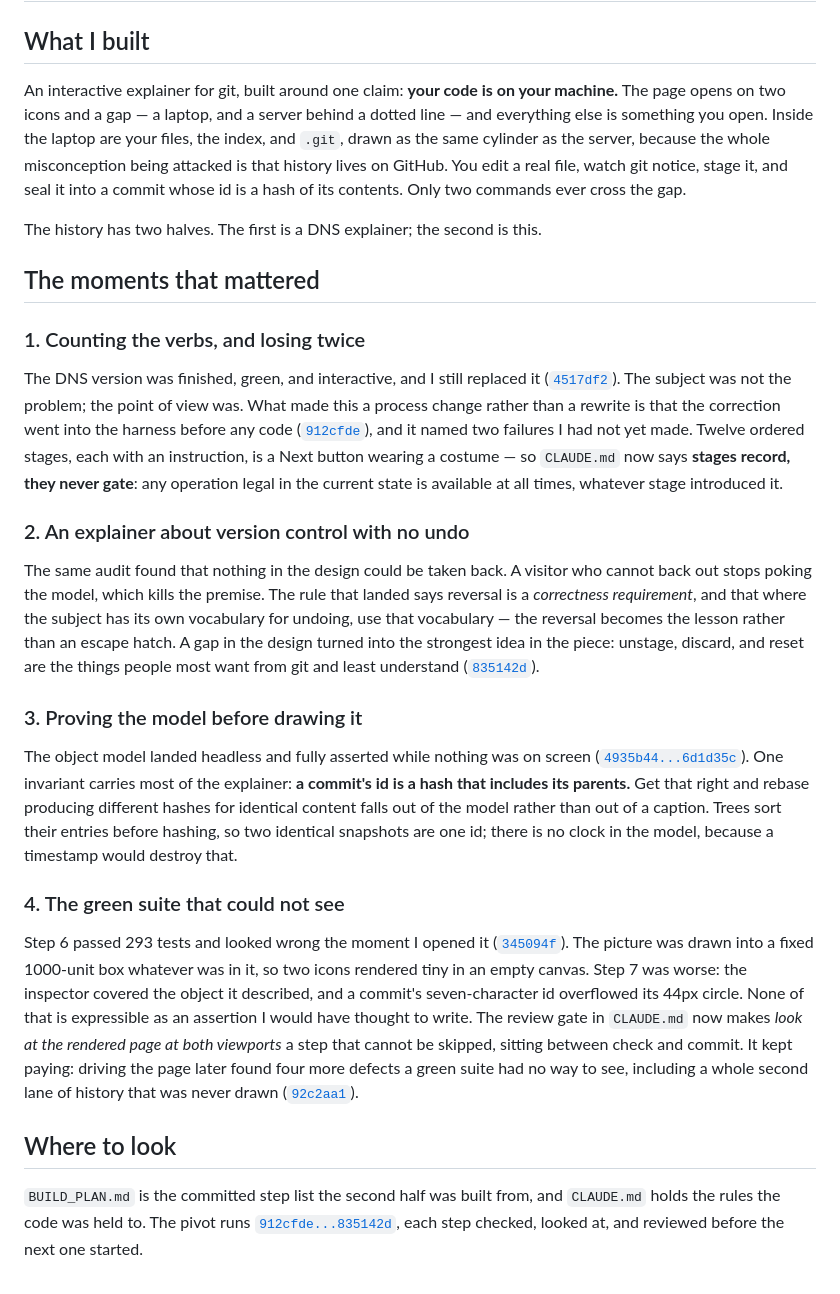
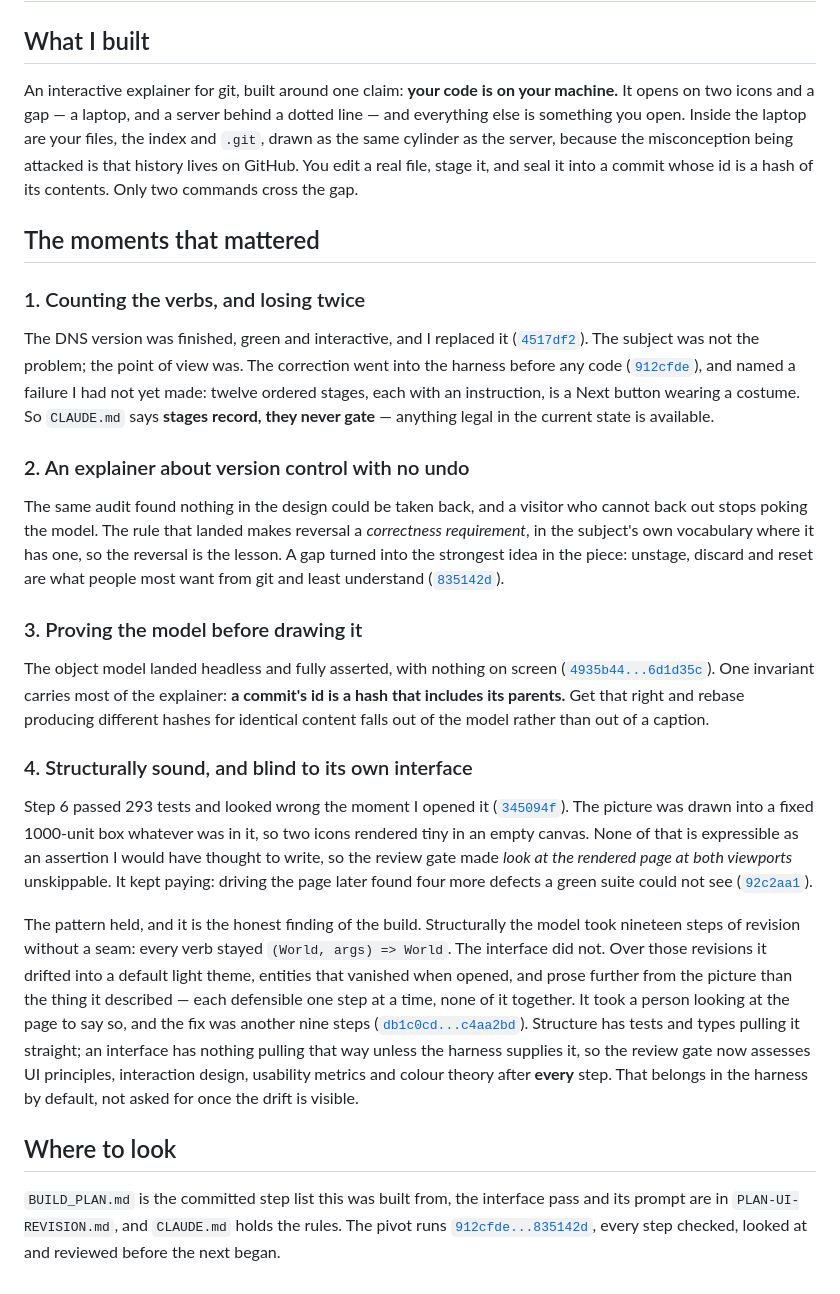
Before and after one commit to comp4020-agentic-coding-studio/comp4020-ass1-drvcarroll, a Markdown page: PROCESS.md, the part around the change. Drawn GitHub-style.

Commit message:
PROCESS.md: what nineteen revisions did to the interface
Moment 4 grows rather than a fifth being added: the green suite that
could not see and the interface that drifted are the same failure at two
scales. Structure took the revisions without a seam; the interface
collected a default palette, entities that vanished when opened, and
prose further from the picture than the thing it described - each
defensible one step at a time and none of it together. Structure has
tests and types pulling it straight and an interface has nothing unless
the harness supplies it, which is why the gate now assesses UI
principles, interaction design, usability metrics and colour theory after
every step. Trimmed elsewhere to hold the 400-600 word budget and the
three-or-four moments the brief asks for.

Steps 20 through 27 checked off in BUILD_PLAN.md.

```diff
--- a/PROCESS.md
+++ b/PROCESS.md
@@ -3,68 +3,72 @@
 ## What I built
 
 An interactive explainer for git, built around one claim: **your code is on your
-machine.** The page opens on two icons and a gap — a laptop, and a server behind
-a dotted line — and everything else is something you open. Inside the laptop are
-your files, the index, and `.git`, drawn as the same cylinder as the server,
-because the whole misconception being attacked is that history lives on GitHub.
-You edit a real file, watch git notice, stage it, and seal it into a commit
-whose id is a hash of its contents. Only two commands ever cross the gap.
-
-The history has two halves. The first is a DNS explainer; the second is this.
+machine.** It opens on two icons and a gap — a laptop, and a server behind a
+dotted line — and everything else is something you open. Inside the laptop are
+your files, the index and `.git`, drawn as the same cylinder as the server,
+because the misconception being attacked is that history lives on GitHub. You
+edit a real file, stage it, and seal it into a commit whose id is a hash of its
+contents. Only two commands cross the gap.
 
 ## The moments that mattered
 
 ### 1. Counting the verbs, and losing twice
 
-The DNS version was finished, green, and interactive, and I still replaced it
+The DNS version was finished, green and interactive, and I replaced it
 ([`4517df2`](https://github.com/comp4020-agentic-coding-studio/comp4020-ass1-drvcarroll/commit/4517df2)).
-The subject was not the problem; the point of view was. What made this a process
-change rather than a rewrite is that the correction went into the harness before
-any code
+The subject was not the problem; the point of view was. The correction went into
+the harness before any code
 ([`912cfde`](https://github.com/comp4020-agentic-coding-studio/comp4020-ass1-drvcarroll/commit/912cfde)),
-and it named two failures I had not yet made. Twelve ordered stages, each with
-an instruction, is a Next button wearing a costume — so `CLAUDE.md` now says
-**stages record, they never gate**: any operation legal in the current state is
-available at all times, whatever stage introduced it.
+and named a failure I had not yet made: twelve ordered stages, each with an
+instruction, is a Next button wearing a costume. So `CLAUDE.md` says **stages
+record, they never gate** — anything legal in the current state is available.
 
 ### 2. An explainer about version control with no undo
 
-The same audit found that nothing in the design could be taken back. A visitor
-who cannot back out stops poking the model, which kills the premise. The rule
-that landed says reversal is a *correctness requirement*, and that where the
-subject has its own vocabulary for undoing, use that vocabulary — the reversal
-becomes the lesson rather than an escape hatch. A gap in the design turned into
-the strongest idea in the piece: unstage, discard, and reset are the things
-people most want from git and least understand
+The same audit found nothing in the design could be taken back, and a visitor
+who cannot back out stops poking the model. The rule that landed makes reversal
+a *correctness requirement*, in the subject's own vocabulary where it has one,
+so the reversal is the lesson. A gap turned into the strongest idea in the
+piece: unstage, discard and reset are what people most want from git and least
+understand
 ([`835142d`](https://github.com/comp4020-agentic-coding-studio/comp4020-ass1-drvcarroll/commit/835142d)).
 
 ### 3. Proving the model before drawing it
 
-The object model landed headless and fully asserted while nothing was on screen
+The object model landed headless and fully asserted, with nothing on screen
 ([`4935b44...6d1d35c`](https://github.com/comp4020-agentic-coding-studio/comp4020-ass1-drvcarroll/compare/4935b44...6d1d35c)).
 One invariant carries most of the explainer: **a commit's id is a hash that
 includes its parents.** Get that right and rebase producing different hashes for
-identical content falls out of the model rather than out of a caption. Trees
-sort their entries before hashing, so two identical snapshots are one id; there
-is no clock in the model, because a timestamp would destroy that.
+identical content falls out of the model rather than out of a caption.
 
-### 4. The green suite that could not see
+### 4. Structurally sound, and blind to its own interface
 
 Step 6 passed 293 tests and looked wrong the moment I opened it
 ([`345094f`](https://github.com/comp4020-agentic-coding-studio/comp4020-ass1-drvcarroll/commit/345094f)).
 The picture was drawn into a fixed 1000-unit box whatever was in it, so two
-icons rendered tiny in an empty canvas. Step 7 was worse: the inspector covered
-the object it described, and a commit's seven-character id overflowed its 44px
-circle. None of that is expressible as an assertion I would have thought to
-write. The review gate in `CLAUDE.md` now makes *look at the rendered page at
-both viewports* a step that cannot be skipped, sitting between check and commit.
-It kept paying: driving the page later found four more defects a green suite had
-no way to see, including a whole second lane of history that was never drawn
+icons rendered tiny in an empty canvas. None of that is expressible as an
+assertion I would have thought to write, so the review gate made *look at the
+rendered page at both viewports* unskippable. It kept paying: driving the page
+later found four more defects a green suite could not see
 ([`92c2aa1`](https://github.com/comp4020-agentic-coding-studio/comp4020-ass1-drvcarroll/commit/92c2aa1)).
+
+The pattern held, and it is the honest finding of the build. Structurally the model
+took nineteen steps of revision without a seam: every verb stayed
+`(World, args) => World`. The interface did not. Over those revisions it drifted
+into a default light theme, entities that vanished when opened, and prose
+further from the picture than the thing it described — each defensible one step
+at a time, none of it together. It took a person looking at the page to say so,
+and the fix was another nine steps
+([`db1c0cd...c4aa2bd`](https://github.com/comp4020-agentic-coding-studio/comp4020-ass1-drvcarroll/compare/db1c0cd...c4aa2bd)). Structure has tests and
+types pulling it straight; an interface has nothing pulling that way unless the
+harness supplies it, so the review gate now assesses UI principles, interaction
+design, usability metrics and colour theory after **every** step. That belongs
+in the harness by default, not asked for once the drift is visible.
 
 ## Where to look
 
-`BUILD_PLAN.md` is the committed step list the second half was built from, and
-`CLAUDE.md` holds the rules the code was held to. The pivot runs
+`BUILD_PLAN.md` is the committed step list this was built from, the interface
+pass and its prompt are in `PLAN-UI-REVISION.md`, and `CLAUDE.md` holds the
+rules. The pivot runs
 [`912cfde...835142d`](https://github.com/comp4020-agentic-coding-studio/comp4020-ass1-drvcarroll/compare/912cfde...835142d),
-each step checked, looked at, and reviewed before the next one started.
+every step checked, looked at and reviewed before the next began.
```
Also changed, not shown: BUILD_PLAN.md (+8 -8 lines).
